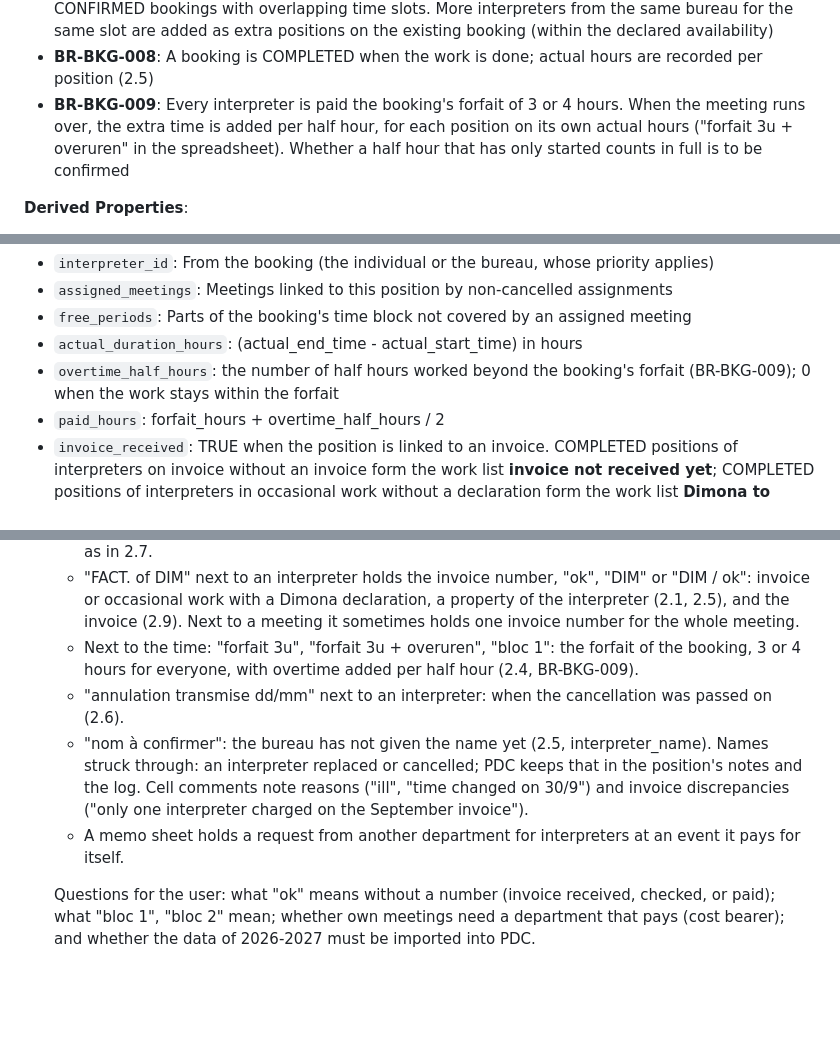
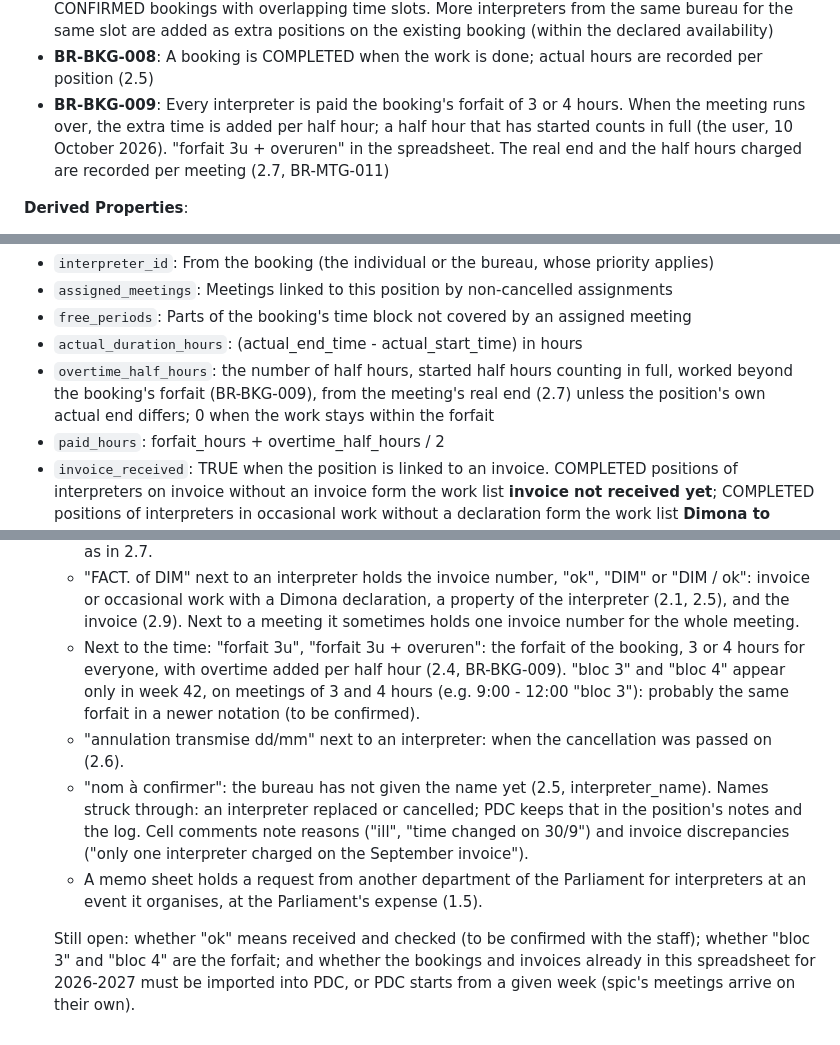
Before and after one commit to bvelsac/matcher, a Markdown page: docs/functional-analysis.md, 3 parts joined by grey strips. Drawn GitHub-style; blank space fills up the shorter version.

```diff
--- a/docs/functional-analysis.md
+++ b/docs/functional-analysis.md
@@ -239,7 +240,7 @@ An availability says "I CAN work" but not "I WILL work". Transformation from ava
 - **BR-BKG-006**: Creating a booking for N interpreters creates N positions, numbered 1..N
 - **BR-BKG-007**: An interpreter or bureau has at most one CONFIRMED booking per time slot, and no CONFIRMED bookings with overlapping time slots. More interpreters from the same bureau for the same slot are added as extra positions on the existing booking (within the declared availability)
 - **BR-BKG-008**: A booking is COMPLETED when the work is done; actual hours are recorded per position (2.5)
-- **BR-BKG-009**: Every interpreter is paid the booking's forfait of 3 or 4 hours. When the meeting runs over, the extra time is added per half hour, for each position on its own actual hours ("forfait 3u + overuren" in the spreadsheet). Whether a half hour that has only started counts in full is to be confirmed
+- **BR-BKG-009**: Every interpreter is paid the booking's forfait of 3 or 4 hours. When the meeting runs over, the extra time is added per half hour; a half hour that has started counts in full (the user, 10 October 2026). "forfait 3u + overuren" in the spreadsheet. The real end and the half hours charged are recorded per meeting (2.7, BR-MTG-011)
 
 **Derived Properties**:
 - `quantity_booked`: Count of ACTIVE positions
@@ -291,7 +292,7 @@ A booking is the commitment to a supplier for a TIME BLOCK: "Bureau X, 3 interpr
 - `assigned_meetings`: Meetings linked to this position by non-cancelled assignments
 - `free_periods`: Parts of the booking's time block not covered by an assigned meeting
 - `actual_duration_hours`: (actual_end_time - actual_start_time) in hours
-- `overtime_half_hours`: the number of half hours worked beyond the booking's forfait (BR-BKG-009); 0 when the work stays within the forfait
+- `overtime_half_hours`: the number of half hours, started half hours counting in full, worked beyond the booking's forfait (BR-BKG-009), from the meeting's real end (2.7) unless the position's own actual end differs; 0 when the work stays within the forfait
 - `paid_hours`: forfait_hours + overtime_half_hours / 2
 - `invoice_received`: TRUE when the position is linked to an invoice. COMPLETED positions of interpreters on invoice without an invoice form the work list **invoice not received yet**; COMPLETED positions of interpreters in occasional work without a declaration form the work list **Dimona to declare**
 
@@ -1232,9 +1237,9 @@ Not yet covered by this analysis:
     - Meetings are spic's committee codes, plenary sessions and (extended) bureau, plus events that are not in spic (an animation in the hemicycle, a visit): confirms 1.1 and the own meetings.
     - Times are free text ("09.30 - 12.30", "11.00", "14.30 - finish", "?"): end times are often unknown, as in 2.7.
     - "FACT. of DIM" next to an interpreter holds the invoice number, "ok", "DIM" or "DIM / ok": invoice or occasional work with a Dimona declaration, a property of the interpreter (2.1, 2.5), and the invoice (2.9). Next to a meeting it sometimes holds one invoice number for the whole meeting.
-    - Next to the time: "forfait 3u", "forfait 3u + overuren", "bloc 1": the forfait of the booking, 3 or 4 hours for everyone, with overtime added per half hour (2.4, BR-BKG-009).
+    - Next to the time: "forfait 3u", "forfait 3u + overuren": the forfait of the booking, 3 or 4 hours for everyone, with overtime added per half hour (2.4, BR-BKG-009). "bloc 3" and "bloc 4" appear only in week 42, on meetings of 3 and 4 hours (e.g. 9:00 - 12:00 "bloc 3"): probably the same forfait in a newer notation (to be confirmed).
     - "annulation transmise dd/mm" next to an interpreter: when the cancellation was passed on (2.6).
     - "nom à confirmer": the bureau has not given the name yet (2.5, interpreter_name). Names struck through: an interpreter replaced or cancelled; PDC keeps that in the position's notes and the log. Cell comments note reasons ("ill", "time changed on 30/9") and invoice discrepancies ("only one interpreter charged on the September invoice").
-    - A memo sheet holds a request from another department for interpreters at an event it pays for itself.
+    - A memo sheet holds a request from another department of the Parliament for interpreters at an event it organises, at the Parliament's expense (1.5).
 
-    Questions for the user: what "ok" means without a number (invoice received, checked, or paid); what "bloc 1", "bloc 2" mean; whether own meetings need a department that pays (cost bearer); and whether the data of 2026-2027 must be imported into PDC.
+    Still open: whether "ok" means received and checked (to be confirmed with the staff); whether "bloc 3" and "bloc 4" are the forfait; and whether the bookings and invoices already in this spreadsheet for 2026-2027 must be imported into PDC, or PDC starts from a given week (spic's meetings arrive on their own).
```
Also changed, not shown: other parts of docs/functional-analysis.md (+6 -1 lines), docs/development-plan.md (+2 -1 lines), docs/pdc-voorstel.md (+5 -2 lines).
